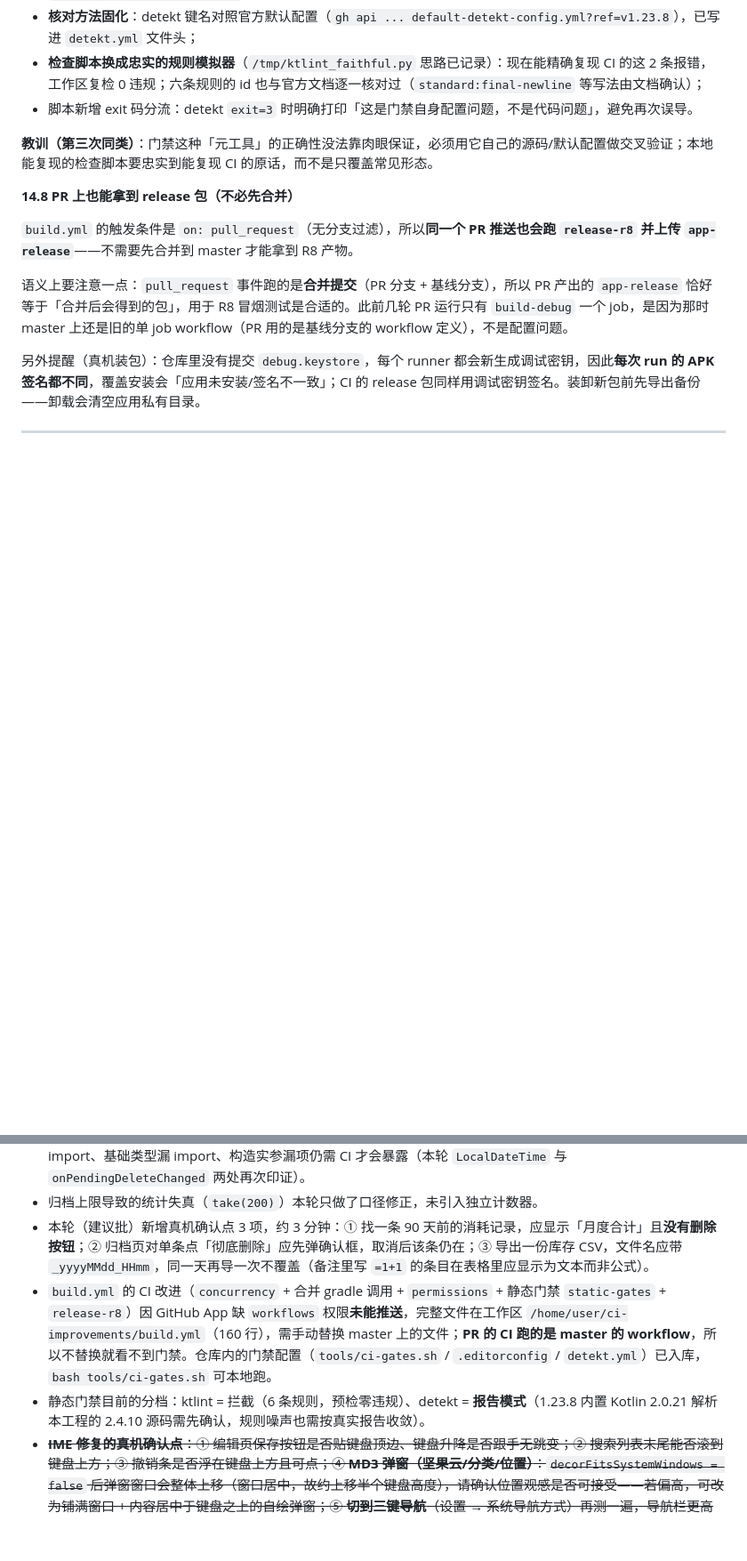
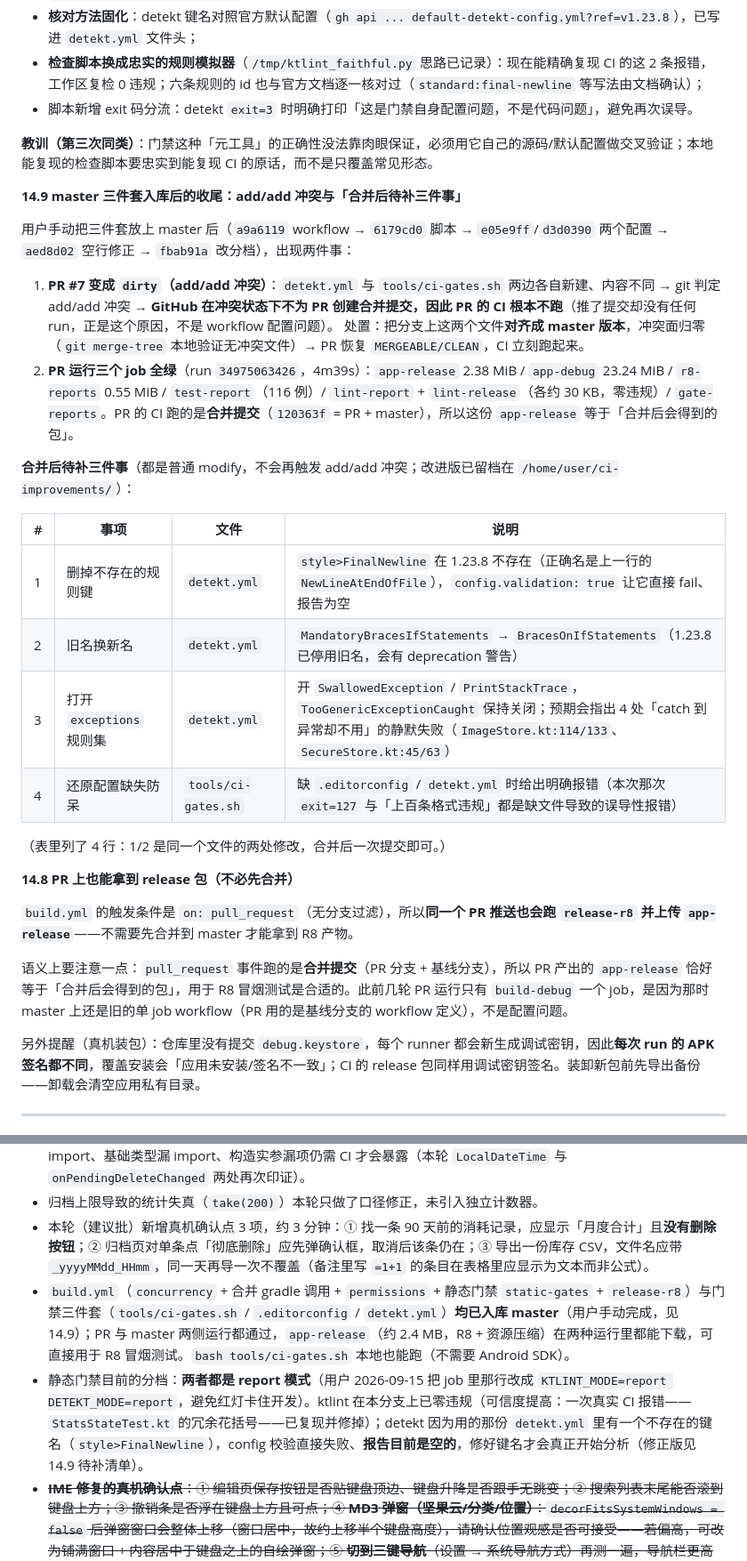
Before and after one commit to SkyForest233/chileme, a Markdown page: devlog/2026-09-15.md, 2 parts joined by grey strips. Shown at 89% size. Drawn GitHub-style; blank space fills up the shorter version.

Commit message:
docs: 记录 add/add 冲突与 PR 恢复运行，列清「合并后待补四行」
- §14.9：冲突原因（两边各自新建同名文件 → dirty → GitHub 不为冲突 PR 建合并提交，
  所以推了提交也没有 run）、对齐处置、PR 运行产物清单；
  并明确合并后待补：detekt.yml 两处键名 + 打开 exceptions/SwallowedException、
  tools/ci-gates.sh 配置缺失防呆（都是普通 modify，不再冲突）
- 待办表与「已知问题」两处过时表述更新：workflow 与三件套均已入库 master；
  当前 ktlint/detekt 都是 report 模式（用户改的分档），detekt 因键名错误报告为空

Co-authored-by: arena-agent <297053741+arena-agent@users.noreply.github.com>

```diff
--- a/devlog/2026-09-15.md
+++ b/devlog/2026-09-15.md
@@ -268,6 +268,25 @@ run `34972023298` / `34972811450`（master，三件套齐了）：`static-gates`
 
 **教训（第三次同类）**：门禁这种「元工具」的正确性没法靠肉眼保证，必须用它自己的源码/默认配置做交叉验证；本地能复现的检查脚本要忠实到能复现 CI 的原话，而不是只覆盖常见形态。
 
+**14.9 master 三件套入库后的收尾：add/add 冲突与「合并后待补三件事」**
+
+用户手动把三件套放上 master 后（`a9a6119` workflow → `6179cd0` 脚本 → `e05e9ff`/`d3d0390` 两个配置 → `aed8d02` 空行修正 → `fbab91a` 改分档），出现两件事：
+
+1. **PR #7 变成 `dirty`（add/add 冲突）**：`detekt.yml` 与 `tools/ci-gates.sh` 两边各自新建、内容不同 → git 判定 add/add 冲突 → **GitHub 在冲突状态下不为 PR 创建合并提交，因此 PR 的 CI 根本不跑**（推了提交却没有任何 run，正是这个原因，不是 workflow 配置问题）。
+   处置：把分支上这两个文件**对齐成 master 版本**，冲突面归零（`git merge-tree` 本地验证无冲突文件）→ PR 恢复 `MERGEABLE/CLEAN`，CI 立刻跑起来。
+2. **PR 运行三个 job 全绿**（run `34975063426`，4m39s）：`app-release` 2.38 MiB / `app-debug` 23.24 MiB / `r8-reports` 0.55 MiB / `test-report`（116 例）/ `lint-report` + `lint-release`（各约 30 KB，零违规）/ `gate-reports`。PR 的 CI 跑的是**合并提交**（`120363f` = PR + master），所以这份 `app-release` 等于「合并后会得到的包」。
+
+**合并后待补三件事**（都是普通 modify，不会再触发 add/add 冲突；改进版已留档在 `/home/user/ci-improvements/`）：
+
+| # | 事项 | 文件 | 说明 |
+|---|---|---|---|
+| 1 | 删掉不存在的规则键 | `detekt.yml` | `style>FinalNewline` 在 1.23.8 不存在（正确名是上一行的 `NewLineAtEndOfFile`），`config.validation: true` 让它直接 fail、报告为空 |
+| 2 | 旧名换新名 | `detekt.yml` | `MandatoryBracesIfStatements` → `BracesOnIfStatements`（1.23.8 已停用旧名，会有 deprecation 警告） |
+| 3 | 打开 `exceptions` 规则集 | `detekt.yml` | 开 `SwallowedException` / `PrintStackTrace`，`TooGenericExceptionCaught` 保持关闭；预期会指出 4 处「catch 到异常却不用」的静默失败（`ImageStore.kt:114/133`、`SecureStore.kt:45/63`） |
+| 4 | 还原配置缺失防呆 | `tools/ci-gates.sh` | 缺 `.editorconfig` / `detekt.yml` 时给出明确报错（本次那次 `exit=127` 与「上百条格式违规」都是缺文件导致的误导性报错） |
+
+（表里列了 4 行：1/2 是同一个文件的两处修改，合并后一次提交即可。）
+
 **14.8 PR 上也能拿到 release 包（不必先合并）**
 
 `build.yml` 的触发条件是 `on: pull_request`（无分支过滤），所以**同一个 PR 推送也会跑 `release-r8` 并上传 `app-release`**——不需要先合并到 master 才能拿到 R8 产物。
@@ -409,6 +428,6 @@ run `34972023298` / `34972811450`（master，三件套齐了）：`static-gates`
 - 沙箱内为弥补「无编译器」自建了三个检查脚本（单测断言模拟器 / Kotlin 转义扫描器 / 命名参数检查器，**均未入库**）：它们能提前发现本轮的转义与命名参数两类编译错误，但不覆盖类型系统与 import 解析——跨包扩展属性漏 import、基础类型漏 import、构造实参漏项仍需 CI 才会暴露（本轮 `LocalDateTime` 与 `onPendingDeleteChanged` 两处再次印证）。
 - 归档上限导致的统计失真（`take(200)`）本轮只做了口径修正，未引入独立计数器。
 - 本轮（建议批）新增真机确认点 3 项，约 3 分钟：① 找一条 90 天前的消耗记录，应显示「月度合计」且**没有删除按钮**；② 归档页对单条点「彻底删除」应先弹确认框，取消后该条仍在；③ 导出一份库存 CSV，文件名应带 `_yyyyMMdd_HHmm`，同一天再导一次不覆盖（备注里写 `=1+1` 的条目在表格里应显示为文本而非公式）。
-- `build.yml` 的 CI 改进（`concurrency` + 合并 gradle 调用 + `permissions` + 静态门禁 `static-gates` + `release-r8`）因 GitHub App 缺 `workflows` 权限**未能推送**，完整文件在工作区 `/home/user/ci-improvements/build.yml`（160 行），需手动替换 master 上的文件；**PR 的 CI 跑的是 master 的 workflow**，所以不替换就看不到门禁。仓库内的门禁配置（`tools/ci-gates.sh` / `.editorconfig` / `detekt.yml`）已入库，`bash tools/ci-gates.sh` 可本地跑。
-- 静态门禁目前的分档：ktlint = 拦截（6 条规则，预检零违规）、detekt = **报告模式**（1.23.8 内置 Kotlin 2.0.21 解析本工程的 2.4.10 源码需先确认，规则噪声也需按真实报告收敛）。
+- `build.yml`（`concurrency` + 合并 gradle 调用 + `permissions` + 静态门禁 `static-gates` + `release-r8`）与门禁三件套（`tools/ci-gates.sh` / `.editorconfig` / `detekt.yml`）**均已入库 master**（用户手动完成，见 14.9）；PR 与 master 两侧运行都通过，`app-release`（约 2.4 MB，R8 + 资源压缩）在两种运行里都能下载，可直接用于 R8 冒烟测试。`bash tools/ci-gates.sh` 本地也能跑（不需要 Android SDK）。
+- 静态门禁目前的分档：**两者都是 report 模式**（用户 2026-09-15 把 job 里那行改成 `KTLINT_MODE=report DETEKT_MODE=report`，避免红灯卡住开发）。ktlint 在本分支上已零违规（可信度提高：一次真实 CI 报错——`StatsStateTest.kt` 的冗余花括号——已复现并修掉）；detekt 因为用的那份 `detekt.yml` 里有一个不存在的键名（`style>FinalNewline`），config 校验直接失败、**报告目前是空的**，修好键名才会真正开始分析（修正版见 14.9 待补清单）。
 - ~~**IME 修复的真机确认点**：① 编辑页保存按钮是否贴键盘顶边、键盘升降是否跟手无跳变；② 搜索列表末尾能否滚到键盘上方；③ 撤销条是否浮在键盘上方且可点；④ **MD3 弹窗（坚果云/分类/位置）**：`decorFitsSystemWindows = false` 后弹窗窗口会整体上移（窗口居中，故约上移半个键盘高度），请确认位置观感是否可接受——若偏高，可改为铺满窗口 + 内容居中于键盘之上的自绘弹窗；⑤ **切到三键导航**（设置 → 系统导航方式）再测一遍，导航栏更高最易暴露双重 padding。Miuix 侧弹窗无需测试（库内已处理）。~~ → **2026-09-15 用户真机实测通过**（保存按钮贴键盘顶边、搜索列表可滚到键盘上方、撤销条浮在键盘上方、MD3 弹窗位置可接受；三键导航未单独复测）。
```
Also changed, not shown: other parts of devlog/2026-09-15.md (+1 -1 lines).
